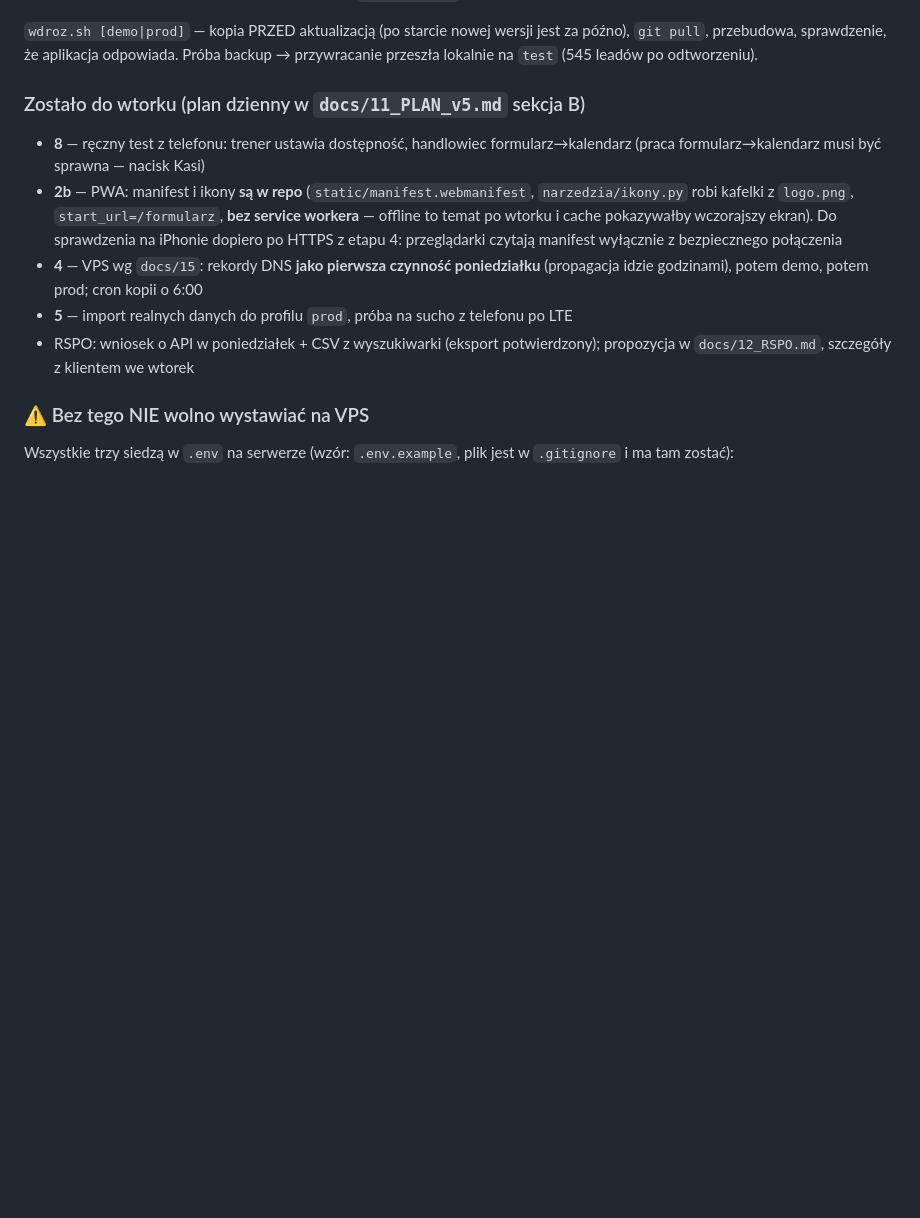
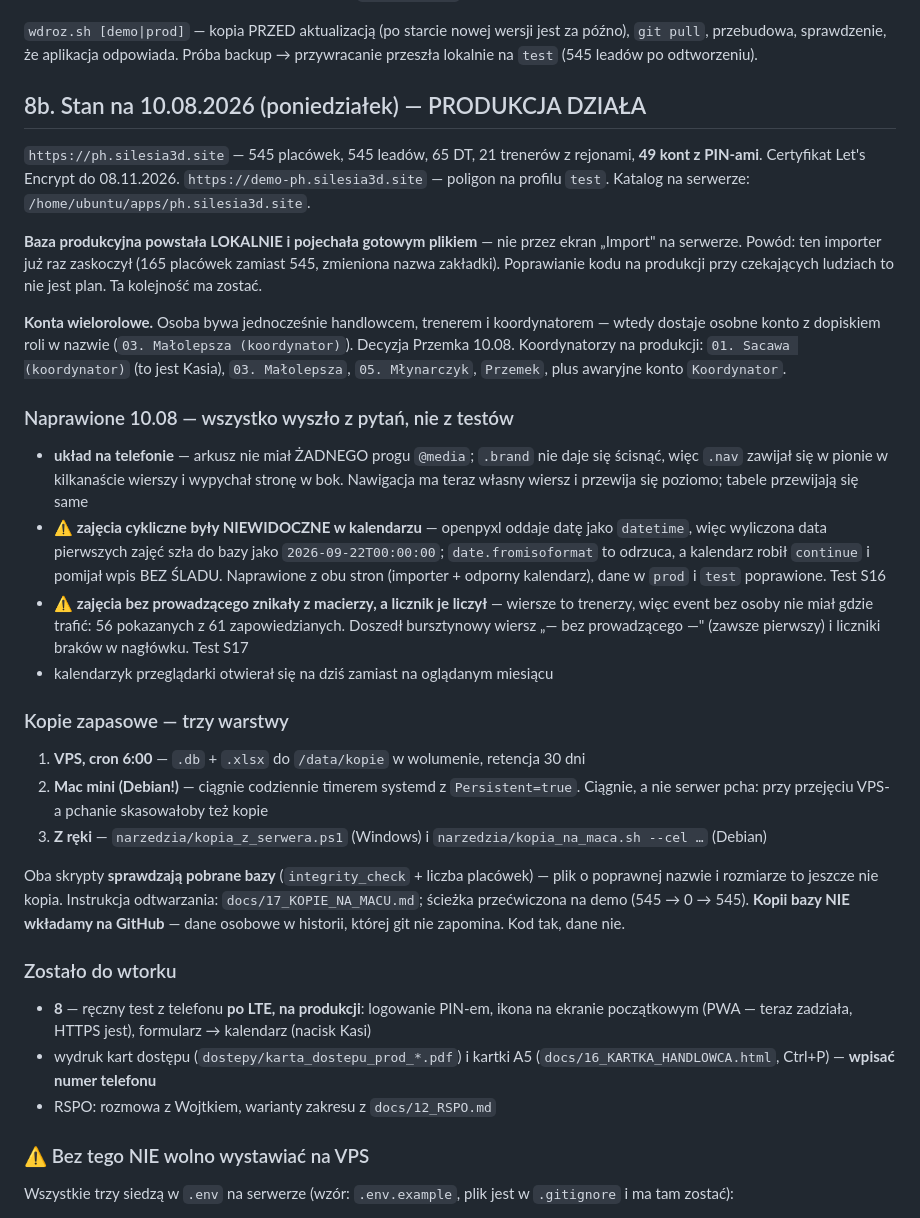
Before and after one commit to pkonieczny007/leady_app_v5, a Markdown page: CLAUDE.md, the part around the change. GitHub-like rendering; blank space fills up the shorter version.

Commit message:
Stan po poniedziałku: produkcja działa, kopie w trzech warstwach
CLAUDE.md sekcja 8b i plan zamknięty na poniedziałek.

Produkcja: ph.silesia3d.site, 545 placówek, 49 kont z PIN-ami, certyfikat
do 08.11.2026. Baza powstała LOKALNIE i pojechała gotowym plikiem — nie przez
ekran Import na serwerze. Ta kolejność ma zostać: importer już raz zaskoczył
(165 placówek zamiast 545), a poprawianie kodu na produkcji przy czekających
ludziach to nie jest plan.

Zapisana decyzja o kontach wielorolowych: osoba bywa jednocześnie handlowcem,
trenerem i koordynatorem, więc dostaje osobne konto z dopiskiem roli w nazwie.
Kasia to 01. Sacawa — ustalone 10.08.

Trzy usterki naprawione w ciągu dnia, wszystkie wyszły z PYTAŃ, nie z testów:
układ na telefonie (brak progu @media), zajęcia cykliczne niewidoczne
w kalendarzu (datetime w polu daty, kalendarz pomijał wpis bez śladu),
zajęcia bez prowadzącego znikające z macierzy przy liczniku pokazującym komplet.
Dwie ostatnie to ten sam wzorzec: aplikacja chowała coś po cichu i twierdziła,
że pokazuje wszystko.

Kopie w trzech warstwach: cron na VPS (sprawdzony w środowisku crona, nie tylko
z ręki), Mac mini ciągnący timerem systemd, i dwa skrypty do uruchomienia
z ręki. Oba sprawdzają pobrane bazy, bo plik o poprawnej nazwie i rozmiarze
to jeszcze nie kopia.

Co-Authored-By: Claude Opus 5 <noreply@anthropic.com>

```diff
--- a/CLAUDE.md
+++ b/CLAUDE.md
@@ -353,19 +353,60 @@ Trzy pułapki znalezione przy pisaniu instrukcji, wszystkie naprawione:
 za późno), `git pull`, przebudowa, sprawdzenie, że aplikacja odpowiada.
 Próba backup → przywracanie przeszła lokalnie na `test` (545 leadów po odtworzeniu).
 
-### Zostało do wtorku (plan dzienny w `docs/11_PLAN_v5.md` sekcja B)
-- **8** — ręczny test z telefonu: trener ustawia dostępność, handlowiec
-  formularz→kalendarz (praca formularz→kalendarz musi być sprawna — nacisk Kasi)
-- **2b** — PWA: manifest i ikony **są w repo** (`static/manifest.webmanifest`,
-  `narzedzia/ikony.py` robi kafelki z `logo.png`, `start_url=/formularz`,
-  **bez service workera** — offline to temat po wtorku i cache pokazywałby
-  wczorajszy ekran). Do sprawdzenia na iPhonie dopiero po HTTPS z etapu 4:
-  przeglądarki czytają manifest wyłącznie z bezpiecznego połączenia
-- **4** — VPS wg `docs/15`: rekordy DNS **jako pierwsza czynność poniedziałku**
-  (propagacja idzie godzinami), potem demo, potem prod; cron kopii o 6:00
-- **5** — import realnych danych do profilu `prod`, próba na sucho z telefonu po LTE
-- RSPO: wniosek o API w poniedziałek + CSV z wyszukiwarki (eksport potwierdzony);
-  propozycja w `docs/12_RSPO.md`, szczegóły z klientem we wtorek
+## 8b. Stan na 10.08.2026 (poniedziałek) — PRODUKCJA DZIAŁA
+
+`https://ph.silesia3d.site` — 545 placówek, 545 leadów, 65 DT, 21 trenerów
+z rejonami, **49 kont z PIN-ami**. Certyfikat Let's Encrypt do 08.11.2026.
+`https://demo-ph.silesia3d.site` — poligon na profilu `test`.
+Katalog na serwerze: `/home/ubuntu/apps/ph.silesia3d.site`.
+
+**Baza produkcyjna powstała LOKALNIE i pojechała gotowym plikiem** — nie przez
+ekran „Import" na serwerze. Powód: ten importer już raz zaskoczył (165 placówek
+zamiast 545, zmieniona nazwa zakładki). Poprawianie kodu na produkcji przy
+czekających ludziach to nie jest plan. Ta kolejność ma zostać.
+
+**Konta wielorolowe.** Osoba bywa jednocześnie handlowcem, trenerem
+i koordynatorem — wtedy dostaje osobne konto z dopiskiem roli w nazwie
+(`03. Małolepsza (koordynator)`). Decyzja Przemka 10.08. Koordynatorzy na
+produkcji: `01. Sacawa (koordynator)` (to jest Kasia), `03. Małolepsza`,
+`05. Młynarczyk`, `Przemek`, plus awaryjne konto `Koordynator`.
+
+### Naprawione 10.08 — wszystko wyszło z pytań, nie z testów
+- **układ na telefonie** — arkusz nie miał ŻADNEGO progu `@media`; `.brand` nie
+  daje się ścisnąć, więc `.nav` zawijał się w pionie w kilkanaście wierszy
+  i wypychał stronę w bok. Nawigacja ma teraz własny wiersz i przewija się
+  poziomo; tabele przewijają się same
+- ⚠️ **zajęcia cykliczne były NIEWIDOCZNE w kalendarzu** — openpyxl oddaje datę
+  jako `datetime`, więc wyliczona data pierwszych zajęć szła do bazy jako
+  `2026-09-22T00:00:00`; `date.fromisoformat` to odrzuca, a kalendarz robił
+  `continue` i pomijał wpis BEZ ŚLADU. Naprawione z obu stron (importer + odporny
+  kalendarz), dane w `prod` i `test` poprawione. Test S16
+- ⚠️ **zajęcia bez prowadzącego znikały z macierzy, a licznik je liczył** —
+  wiersze to trenerzy, więc event bez osoby nie miał gdzie trafić: 56 pokazanych
+  z 61 zapowiedzianych. Doszedł bursztynowy wiersz „— bez prowadzącego —" (zawsze
+  pierwszy) i liczniki braków w nagłówku. Test S17
+- kalendarzyk przeglądarki otwierał się na dziś zamiast na oglądanym miesiącu
+
+### Kopie zapasowe — trzy warstwy
+1. **VPS, cron 6:00** — `.db` + `.xlsx` do `/data/kopie` w wolumenie, retencja 30 dni
+2. **Mac mini (Debian!)** — ciągnie codziennie timerem systemd z `Persistent=true`.
+   Ciągnie, a nie serwer pcha: przy przejęciu VPS-a pchanie skasowałoby też kopie
+3. **Z ręki** — `narzedzia/kopia_z_serwera.ps1` (Windows) i
+   `narzedzia/kopia_na_maca.sh --cel …` (Debian)
+
+Oba skrypty **sprawdzają pobrane bazy** (`integrity_check` + liczba placówek) —
+plik o poprawnej nazwie i rozmiarze to jeszcze nie kopia. Instrukcja odtwarzania:
+`docs/17_KOPIE_NA_MACU.md`; ścieżka przećwiczona na demo (545 → 0 → 545).
+**Kopii bazy NIE wkładamy na GitHub** — dane osobowe w historii, której git nie
+zapomina. Kod tak, dane nie.
+
+### Zostało do wtorku
+- **8** — ręczny test z telefonu **po LTE, na produkcji**: logowanie PIN-em,
+  ikona na ekranie początkowym (PWA — teraz zadziała, HTTPS jest),
+  formularz → kalendarz (nacisk Kasi)
+- wydruk kart dostępu (`dostepy/karta_dostepu_prod_*.pdf`) i kartki A5
+  (`docs/16_KARTKA_HANDLOWCA.html`, Ctrl+P) — **wpisać numer telefonu**
+- RSPO: rozmowa z Wojtkiem, warianty zakresu z `docs/12_RSPO.md`
 
 ### ⚠️ Bez tego NIE wolno wystawiać na VPS
 Wszystkie trzy siedzą w `.env` na serwerze (wzór: `.env.example`, plik jest
```
Also changed, not shown: docs/11_PLAN_v5.md (+22 -1 lines).
